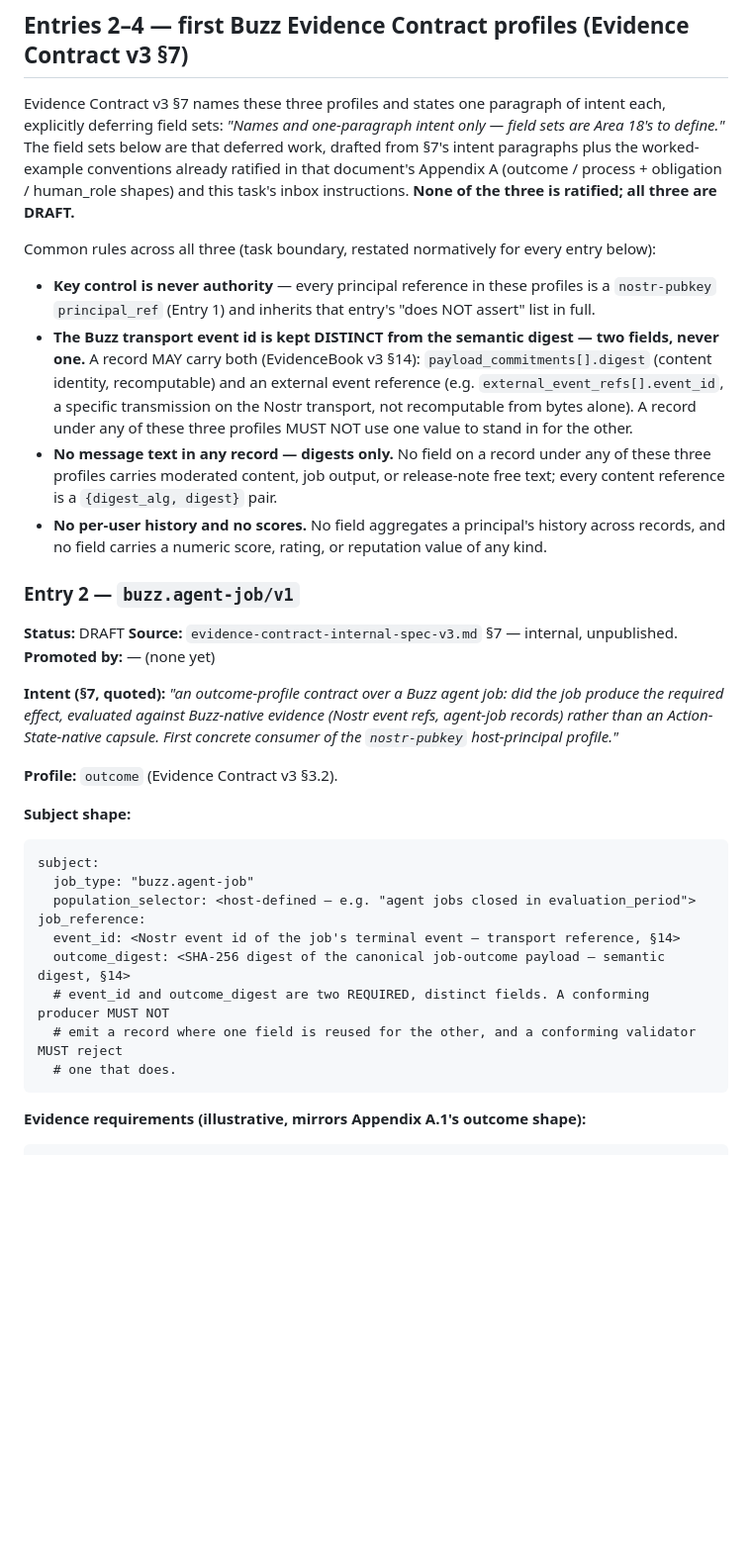
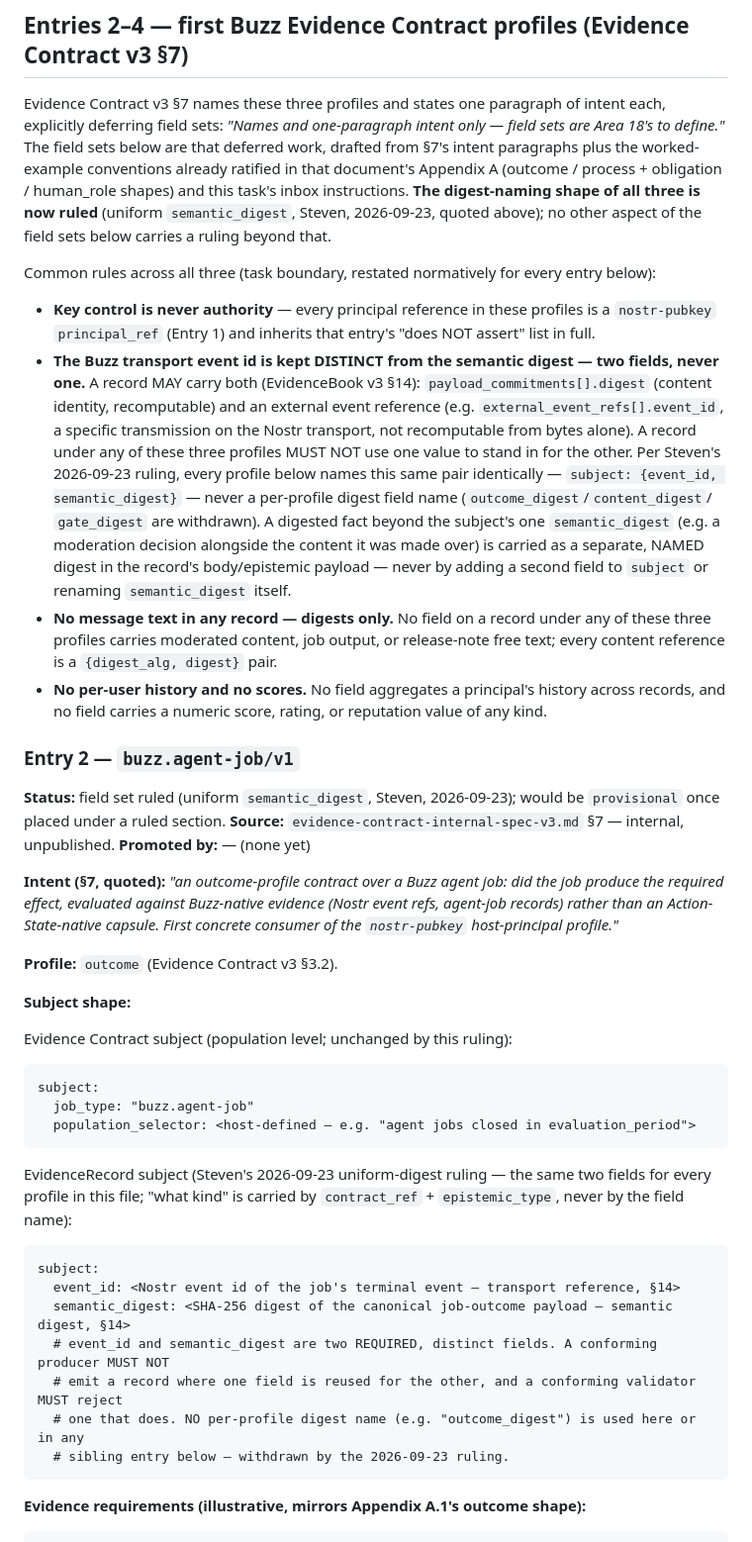
Before and after one commit to action-state-group/capsule-registry, a Markdown page: drafts/a18-host-principal-and-buzz-profiles.md, the part around one of its changes. Shown at 99% size. Rendered like a GitHub page; blank space fills up the shorter version.

````diff
--- a/drafts/a18-host-principal-and-buzz-profiles.md
+++ b/drafts/a18-host-principal-and-buzz-profiles.md
@@ -81,8 +97,9 @@ Evidence Contract v3 §7 names these three profiles and states one paragraph of
 explicitly deferring field sets: *"Names and one-paragraph intent only — field sets are Area 18's
 to define."* The field sets below are that deferred work, drafted from §7's intent paragraphs plus
 the worked-example conventions already ratified in that document's Appendix A (outcome / process +
-obligation / human_role shapes) and this task's inbox instructions. **None of the three is
-ratified; all three are DRAFT.**
+obligation / human_role shapes) and this task's inbox instructions. **The digest-naming shape of
+all three is now ruled** (uniform `semantic_digest`, Steven, 2026-09-23, quoted above); no other
+aspect of the field sets below carries a ruling beyond that.
 
 Common rules across all three (task boundary, restated normatively for every entry below):
 - **Key control is never authority** — every principal reference in these profiles is a
@@ -92,7 +109,13 @@ Common rules across all three (task boundary, restated normatively for every ent
   one.** A record MAY carry both (EvidenceBook v3 §14): `payload_commitments[].digest` (content
   identity, recomputable) and an external event reference (e.g. `external_event_refs[].event_id`,
   a specific transmission on the Nostr transport, not recomputable from bytes alone). A record
-  under any of these three profiles MUST NOT use one value to stand in for the other.
+  under any of these three profiles MUST NOT use one value to stand in for the other. Per Steven's
+  2026-09-23 ruling, every profile below names this same pair identically — `subject: {event_id,
+  semantic_digest}` — never a per-profile digest field name (`outcome_digest`/`content_digest`/
+  `gate_digest` are withdrawn). A digested fact beyond the subject's one `semantic_digest` (e.g. a
+  moderation decision alongside the content it was made over) is carried as a separate, NAMED
+  digest in the record's body/epistemic payload — never by adding a second field to `subject` or
+  renaming `semantic_digest` itself.
 - **No message text in any record — digests only.** No field on a record under any of these three
   profiles carries moderated content, job output, or release-note free text; every content
   reference is a `{digest_alg, digest}` pair.
@@ -101,7 +124,8 @@ Common rules across all three (task boundary, restated normatively for every ent
 
 ### Entry 2 — `buzz.agent-job/v1`
 
-**Status:** DRAFT
+**Status:** field set ruled (uniform `semantic_digest`, Steven, 2026-09-23); would be `provisional`
+once placed under a ruled section.
 **Source:** `evidence-contract-internal-spec-v3.md` §7 — internal, unpublished.
 **Promoted by:** — (none yet)
 
@@ -113,16 +137,25 @@ host-principal profile."*
 **Profile:** `outcome` (Evidence Contract v3 §3.2).
 
 **Subject shape:**
+
+Evidence Contract subject (population level; unchanged by this ruling):
 ```
 subject:
   job_type: "buzz.agent-job"
   population_selector: <host-defined — e.g. "agent jobs closed in evaluation_period">
-job_reference:
+```
+
+EvidenceRecord subject (Steven's 2026-09-23 uniform-digest ruling — the same two fields for every
+profile in this file; "what kind" is carried by `contract_ref` + `epistemic_type`, never by the
+field name):
+```
+subject:
   event_id: <Nostr event id of the job's terminal event — transport reference, §14>
-  outcome_digest: <SHA-256 digest of the canonical job-outcome payload — semantic digest, §14>
-  # event_id and outcome_digest are two REQUIRED, distinct fields. A conforming producer MUST NOT
+  semantic_digest: <SHA-256 digest of the canonical job-outcome payload — semantic digest, §14>
+  # event_id and semantic_digest are two REQUIRED, distinct fields. A conforming producer MUST NOT
   # emit a record where one field is reused for the other, and a conforming validator MUST reject
-  # one that does.
+  # one that does. NO per-profile digest name (e.g. "outcome_digest") is used here or in any
+  # sibling entry below — withdrawn by the 2026-09-23 ruling.
 ```
 
 **Evidence requirements (illustrative, mirrors Appendix A.1's outcome shape):**
````
Also changed, not shown: other parts of drafts/a18-host-principal-and-buzz-profiles.md (+76 -23 lines).
